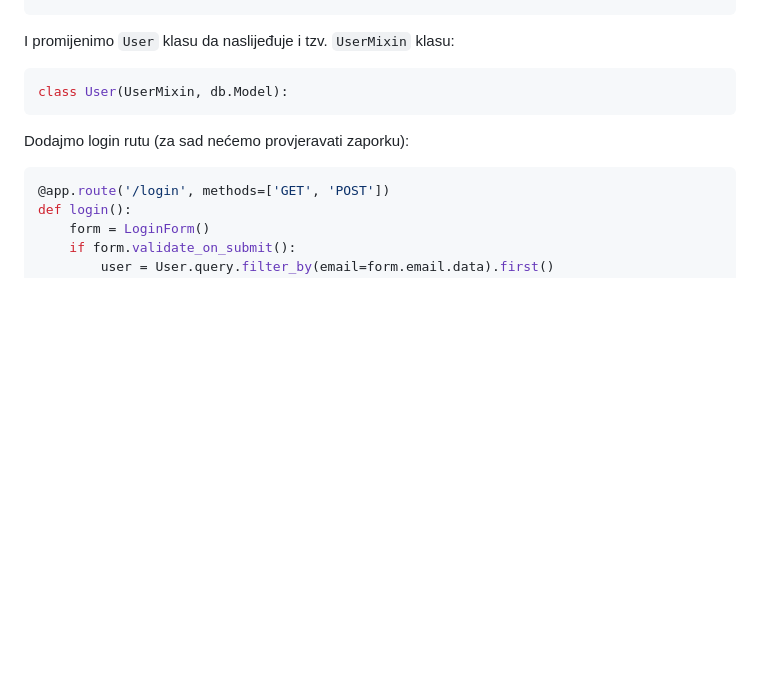
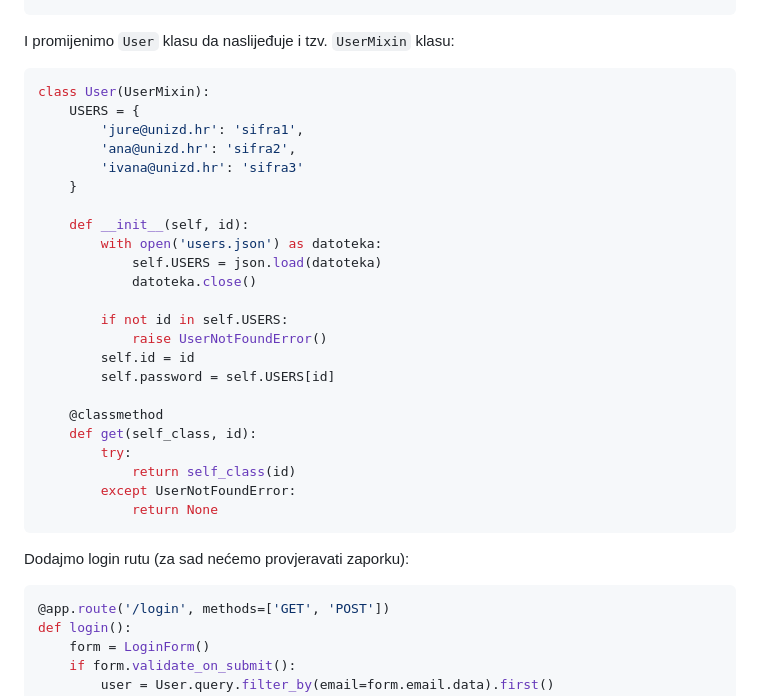
Before and after one commit to nikovrdoljak/flask-autentikacija, a Markdown page: README.md, the part around the change. Rendered like a GitHub page; blank space fills up the shorter version.

````diff
--- a/README.md
+++ b/README.md
@@ -236,7 +236,29 @@ def load_user(user_id):
 ```
 I promijenimo ```User``` klasu da naslijeđuje i tzv. ```UserMixin``` klasu:
 ```python
-class User(UserMixin, db.Model):
+class User(UserMixin):
+    USERS = {
+        'jure@unizd.hr': 'sifra1',
+        'ana@unizd.hr': 'sifra2',
+        'ivana@unizd.hr': 'sifra3'
+    }
+
+    def __init__(self, id):
+        with open('users.json') as datoteka:
+            self.USERS = json.load(datoteka)
+            datoteka.close()
+
+        if not id in self.USERS:
+            raise UserNotFoundError()
+        self.id = id
+        self.password = self.USERS[id]
+
+    @classmethod
+    def get(self_class, id):
+        try:
+            return self_class(id)
+        except UserNotFoundError:
+            return None
 ```
 
 Dodajmo login rutu (za sad nećemo provjeravati zaporku):
````
